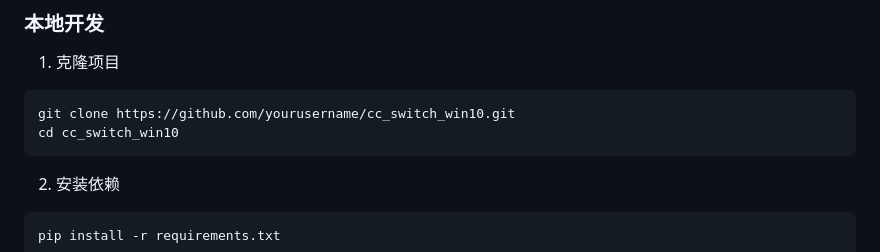
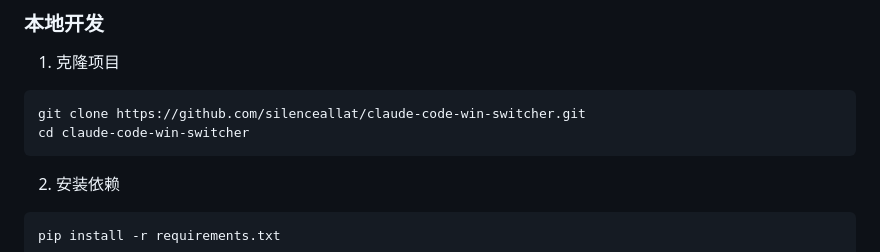
Before and after one commit to silenceallat/claude-code-win-switcher, a Markdown page: README.md, the part around one of its changes. GitHub-like rendering.

````diff
--- a/README.md
+++ b/README.md
@@ -158,8 +158,8 @@ Set-ItemProperty -Path "HKCU:\Environment" -Name $VarName -Value $VarValue
 
 1. 克隆项目
 ```bash
-git clone https://github.com/yourusername/cc_switch_win10.git
-cd cc_switch_win10
+git clone https://github.com/silenceallat/claude-code-win-switcher.git
+cd claude-code-win-switcher
 ```
 
 2. 安装依赖
````
Also changed, not shown: other parts of README.md (+3 -3 lines).
